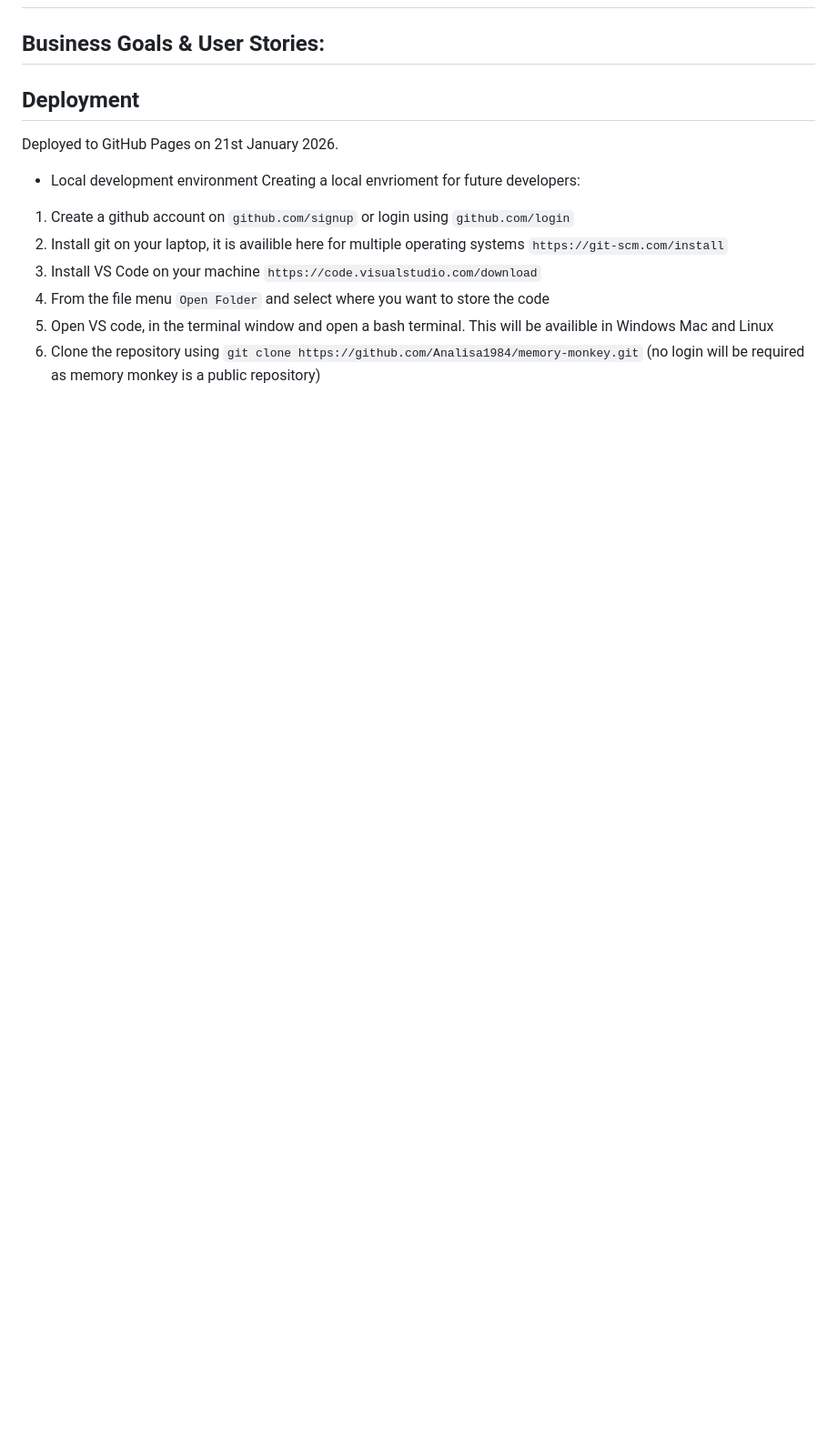
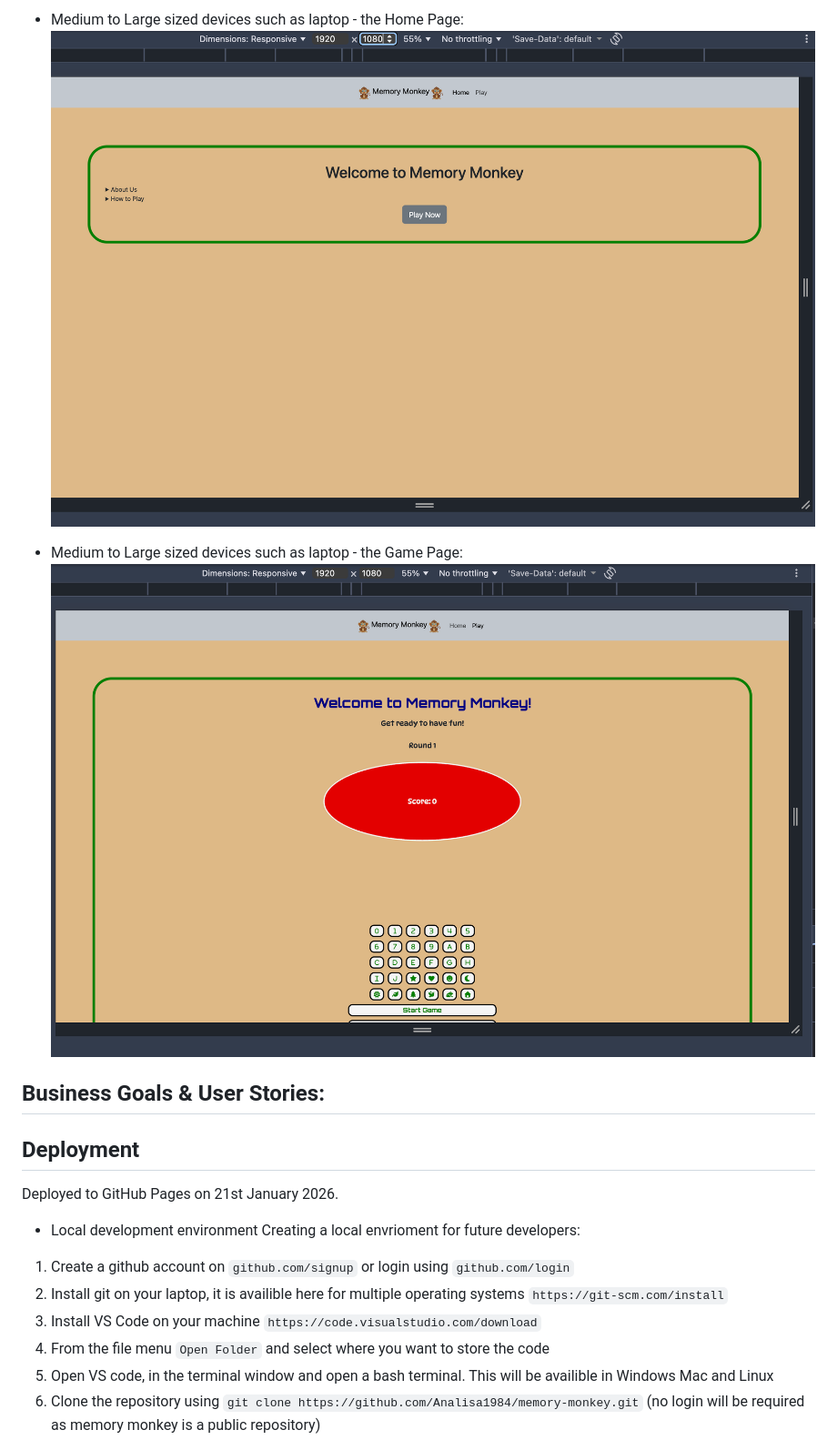
Before and after one commit to Analisa1984/memory-monkey, a Markdown page: README.md, the part around one of its changes. Shown at 91% size. GitHub-like rendering; pictures changed too: assets/images/final-product/game-page-laptop.png (added), assets/images/final-product/home-page-laptop.png (added); blank space fills up the shorter version.

Commit message:
Add final product pictures for the home page as well as the game page on various sized devices such as for mobiles, tablets and laptops.

```diff
--- a/README.md
+++ b/README.md
@@ -131,3 +145,9 @@ Accessibility Errors:
+- Medium to Large sized devices such as laptop - the Home Page:
+  ![Laptop](assets/images/final-product/home-page-laptop.png)
+
+- Medium to Large sized devices such as laptop - the Game Page:
+  ![Laptop](assets/images/final-product/game-page-laptop.png)
+
 ## Business Goals & User Stories:
 
 ## Deployment
```
Also changed, not shown: other parts of README.md (+14 -0 lines), assets/images/final-product/mobile-game-page.png (added), assets/images/final-product/mobile-home-page.png (added), assets/images/final-product/tablet-game-page.png (added), assets/images/final-product/tablet-home-page.png (added).
